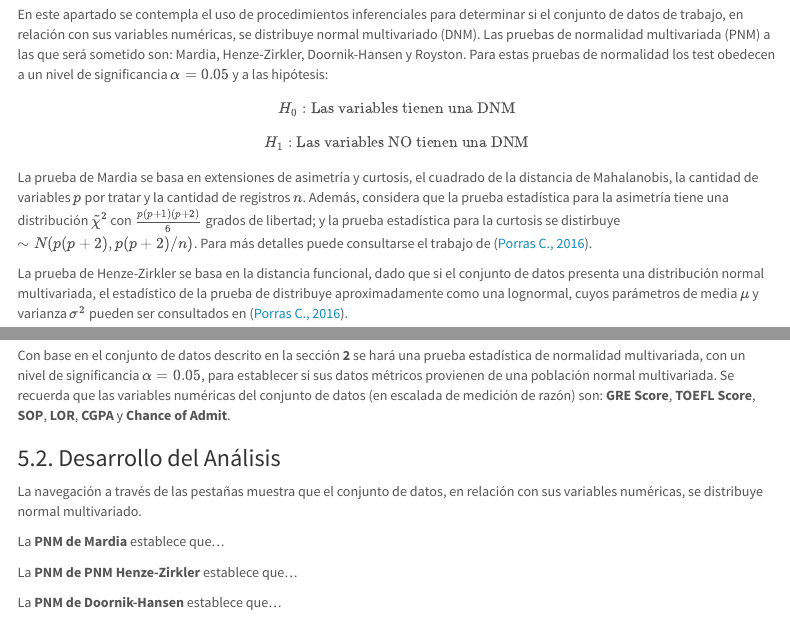
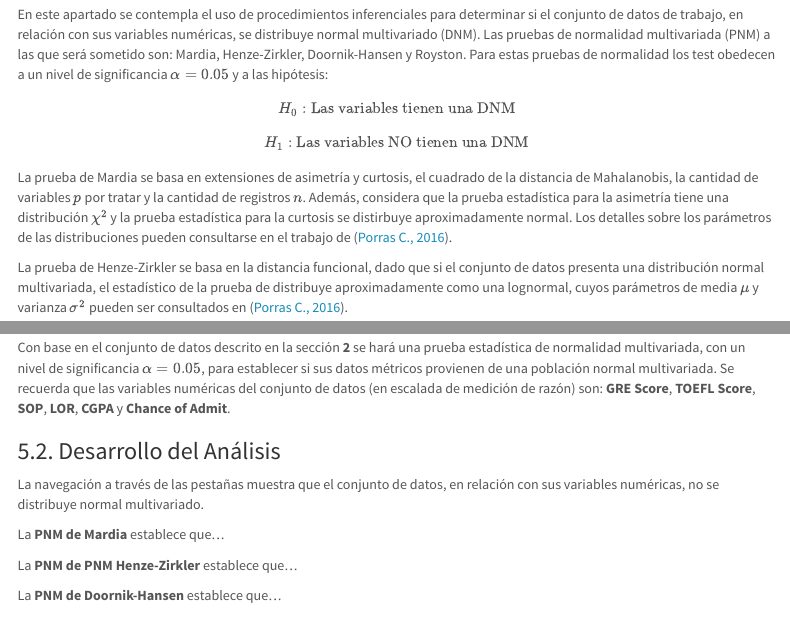
Before and after one commit to glibrerosl/Applied-Statistics-FULL, an R Markdown document (index.Rmd): the page in a window 1100 px wide, from 4230 px down, and a second part further down, joined at a grey line. The pictures show the output file index.html that the author committed with the source, opened offline; menus at the side of the page are left out.

Commit message:
Add files via upload

```diff
--- a/index.Rmd
+++ b/index.Rmd
@@ -168,9 +168,9 @@ Como menciona [@CPEMPorras2016] para indagar o establecer el tipo de distribuci
 
 En este apartado se contempla el uso de procedimientos inferenciales para determinar si el conjunto de datos de trabajo, en relación con sus variables numéricas, se distribuye normal multivariado (DNM). Las pruebas de normalidad multivariada (PNM) a las que será sometido son: Mardia, Henze-Zirkler, Doornik-Hansen y Royston. Para estas pruebas de normalidad los test obedecen a un nivel de significancia $\alpha = 0.05$ y a las hipótesis:$$H_0: \text {Las variables tienen una DNM}$$ $$H_1: \text {Las variables NO tienen una DNM}$$
 
-La prueba de Mardia se basa en extensiones de asimetría y curtosis, el cuadrado de la distancia de Mahalanobis, la cantidad de variables $p$ por tratar y la cantidad de registros $n$. Además, considera que la prueba estadística para la asimetría tiene una distribución $\tilde{\chi}^2$ con $\frac{p(p+1)(p+2)}{6}$ grados de libertad; y la prueba estadística para la curtosis se distirbuye $\sim N(p(p+2), p(p+2)/n)$. Para más detalles puede consultarse el trabajo de [@CPEMPorras2016].
+La prueba de Mardia se basa en extensiones de asimetría y curtosis, el cuadrado de la distancia de Mahalanobis, la cantidad de variables $p$ por tratar y la cantidad de registros $n$. Además, considera que la prueba estadística para la asimetría tiene una distribución $\chi^2$ y la prueba estadística para la curtosis se distirbuye aproximadamente normal. Los detalles sobre los parámetros de las distribuciones pueden consultarse en el trabajo de [@CPEMPorras2016].
 
-La prueba de Henze-Zirkler se basa en la distancia funcional, dado que si el conjunto de datos presenta una distribución normal multivariada, el estadístico de la prueba de distribuye aproximadamente como una lognormal, cuyos parámetros de media $\mu$ y varianza $\sigma^2$ pueden ser consultados  en [@CPEMPorras2016].
+La prueba de Henze-Zirkler se basa en la distancia funcional, dado que si el conjunto de datos presenta una distribución normal multivariada, el estadístico de la prueba de distribuye aproximadamente como una lognormal, cuyos parámetros de media $\mu$ y varianza $\sigma^2$ pueden ser consultados en [@CPEMPorras2016].
 
 La prueba de Doornik-Hansen está basada en la asimetría y la curtosis de un conjunto de datos multivariados, que se transforma para garantizar la independencia. Es considerada más potente que la prueba de Shapiro-Wilk para casos multivariados. Su estadístico de prueba está definido como la suma de las transformaciones al cuadrado de la asimetría y la curtosis, y sigue, aproximadamente, una distribución $\chi^2$. Los detalles de la prueba pueden ser consultados en [@OTUMNDoornik_Hansen2008].
 
@@ -180,7 +180,7 @@ La prueba de Royston recurre a las pruebas Shapiro-Wilk o Shapiro-Francia para p
 Con base en el conjunto de datos descrito en la sección **2** se hará una prueba estadística de normalidad multivariada, con un nivel de significancia $\alpha=0.05$, para establecer si sus datos métricos provienen de una población normal multivariada. Se recuerda que las variables numéricas del conjunto de datos (en escalada de medición de razón) son: **GRE Score**, **TOEFL Score**, **SOP**, **LOR**, **CGPA** y **Chance of Admit**.
 
 ### 5.2. Desarrollo del Análisis {.tabset .tabset-pills}
-La navegación a través de las pestañas muestra que el conjunto de datos, en relación con sus variables numéricas, se distribuye normal multivariado.
+La navegación a través de las pestañas muestra que el conjunto de datos, en relación con sus variables numéricas, no se distribuye normal multivariado.
 
 La **PNM de Mardia** establece que...
 
```
Also changed, not shown: index.html.
